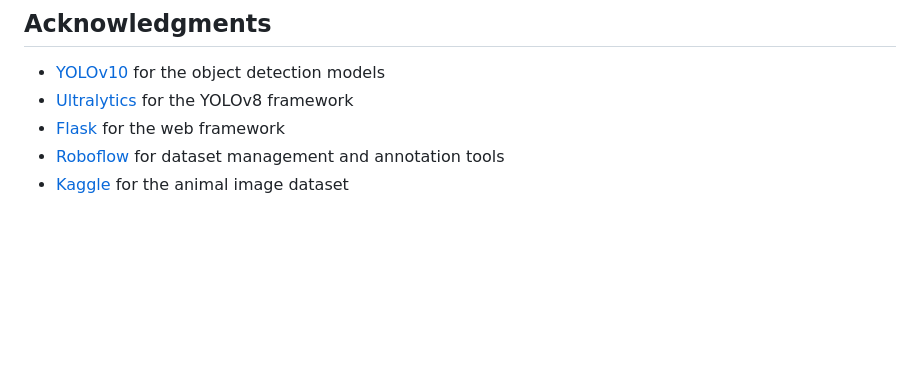
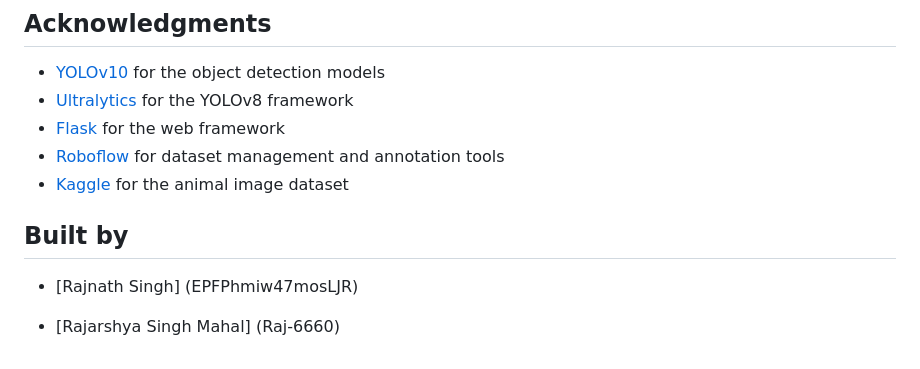
Before and after one commit to Raj-6660/Real-Time-Detection, a Markdown page: README.md, the part around the change. Rendered like a GitHub page; blank space fills up the shorter version.

```diff
--- a/README.md
+++ b/README.md
@@ -211,3 +211,9 @@ The notebook format allows for efficient development, enabling partial execution
 - [Flask](https://flask.palletsprojects.com/) for the web framework
 - [Roboflow](https://roboflow.com/) for dataset management and annotation tools
 - [Kaggle](https://www.kaggle.com/datasets/iamsouravbanerjee/animal-image-dataset-90-different-animals) for the animal image dataset
+
+## Built by
+
+* [Rajnath Singh] (EPFPhmiw47mosLJR)
+
+* [Rajarshya Singh Mahal] (Raj-6660)
```
